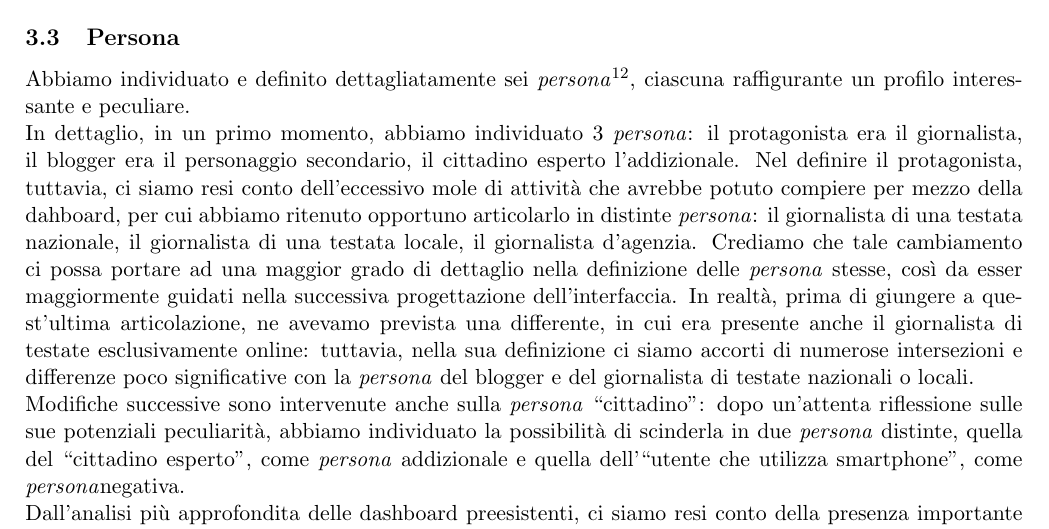
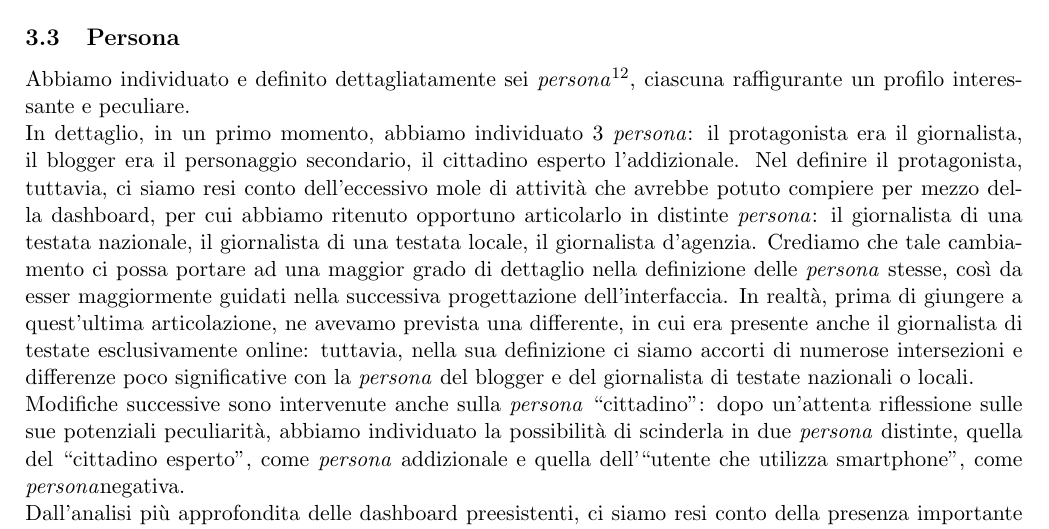
Before and after one commit to MickPerl/PlainX_Project-Management-Report, a LaTeX paper (main.tex, which reads chapters/studio-fattibilita/persone/persone.tex): part of page 41 of 53, cut so that both start at the same text. Compiled offline with pdfLaTeX.

Commit message:
Correzione errori digitazione

```diff
--- a/chapters/studio-fattibilita/persone/persone.tex
+++ b/chapters/studio-fattibilita/persone/persone.tex
@@ -1,8 +1,8 @@
 \subsection{Persona}
 Abbiamo individuato e definito dettagliatamente sei \textit{persona}\footnote{Con il termine \textit{persona} si intende un utente sintetico ideato in modo che incarni tutte gli aspetti (intenzioni, obiettivi, attitudini, comportamenti, abitudini...) differenti che si vogliono supportare nell'ambito del design di un prodotto.}, ciascuna raffigurante un profilo interessante e peculiare.\\
-In dettaglio, in un primo momento, abbiamo individuato 3 \textit{persona}: il protagonista era il giornalista, il blogger era il personaggio secondario, il cittadino esperto l'addizionale. Nel definire il protagonista, tuttavia, ci siamo resi conto dell'eccessivo mole di attività che avrebbe potuto compiere per mezzo della dahboard, per cui abbiamo ritenuto opportuno articolarlo in distinte \textit{persona}: il giornalista di una testata nazionale, il giornalista di una testata locale, il giornalista d'agenzia. Crediamo che tale cambiamento ci possa portare ad una maggior grado di dettaglio nella definizione delle \textit{persona} stesse, così da esser maggiormente guidati nella successiva progettazione dell'interfaccia.
+In dettaglio, in un primo momento, abbiamo individuato 3 \textit{persona}: il protagonista era il giornalista, il blogger era il personaggio secondario, il cittadino esperto l'addizionale. Nel definire il protagonista, tuttavia, ci siamo resi conto dell'eccessivo mole di attività che avrebbe potuto compiere per mezzo della dashboard, per cui abbiamo ritenuto opportuno articolarlo in distinte \textit{persona}: il giornalista di una testata nazionale, il giornalista di una testata locale, il giornalista d'agenzia. Crediamo che tale cambiamento ci possa portare ad una maggior grado di dettaglio nella definizione delle \textit{persona} stesse, così da esser maggiormente guidati nella successiva progettazione dell'interfaccia.
 \noindent
-In realtà, prima di giungere a quest'ultima articolazione, ne avevamo prevista una differente, in cui era presente anche il giornalista di testate esclusivamente online: tuttavia, nella sua definizione ci siamo accorti di numerose intersezioni e differenze poco significative con la \textit{persona} del blogger e del giornalista di testate nazionali o locali. \\
+In realtà, prima di giungere a quest'ultima articolazione, ne avevamo prevista una differente, in cui era presente anche il giornalista di testate esclusivamente online: tuttavia, nella sua definizione ci siamo accorti di numerose intersezioni e differenze poco significative con la \textit{persona} del blogger e del giornalista di testate nazionali o locali.\\
 Modifiche successive sono intervenute anche sulla \textit{persona} ``cittadino": dopo un'attenta riflessione sulle sue potenziali peculiarità, abbiamo individuato la possibilità di scinderla in due \textit{persona} distinte, quella del ``cittadino esperto", come \textit{persona} addizionale e quella dell'``utente che utilizza smartphone", come \textit{persona}negativa.\\
 Dall'analisi più approfondita delle dashboard preesistenti, ci siamo resi conto della presenza importante di colori come strumento per distinguere gli elementi grafici: essendo per tali applicazioni web di assoluta rilevanza il ``colpo d'occhio", crediamo che affidarsi solamente alla capacità distintiva dei colori sia insufficiente, considerando le persone affette da daltonismo. Pertanto, un'ulteriore iterazione ci ha portato a caratterizzare maggiormente la \textit{persona} Roberto, esplicitando la sua difficoltà nel riconoscere determinate tonalità.
 \noindent
```
